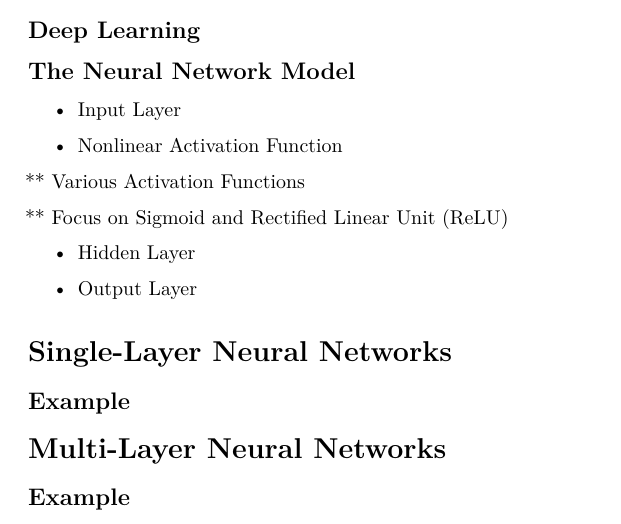
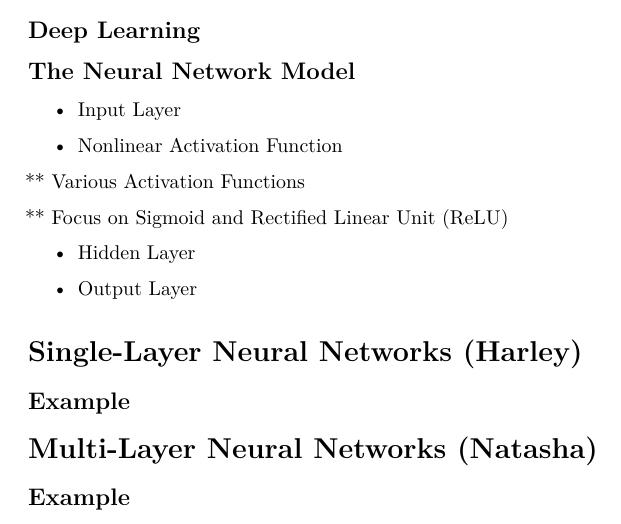
Before and after one commit to lliucci/STAT-437-Group-Project, an R Markdown document (Write Ups/Outline.Rmd): part of the page, cut so that both start at the same text. Rendered offline with R 4.5, knitr and Pandoc, then LaTeX, with nearby package versions.

Commit message:
put names to remind me who is doing what

```diff
--- a/Write Ups/Outline.Rmd
+++ b/Write Ups/Outline.Rmd
@@ -27,10 +27,10 @@ knitr::opts_chunk$set(echo = TRUE)
 
 * Output Layer
 
-# Single-Layer Neural Networks
+# Single-Layer Neural Networks (Harley)
 
 ## Example
 
-# Multi-Layer Neural Networks
+# Multi-Layer Neural Networks (Natasha)
 
 ## Example
```
